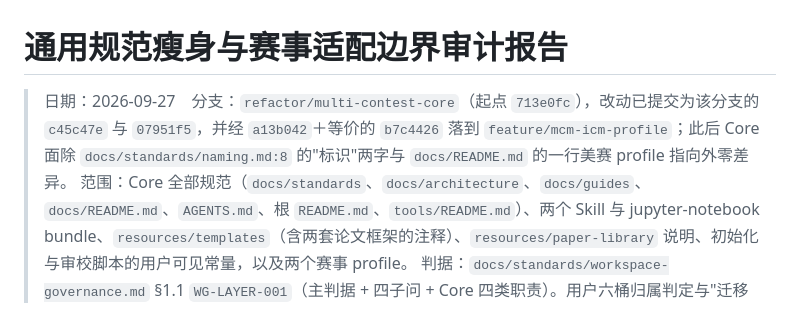
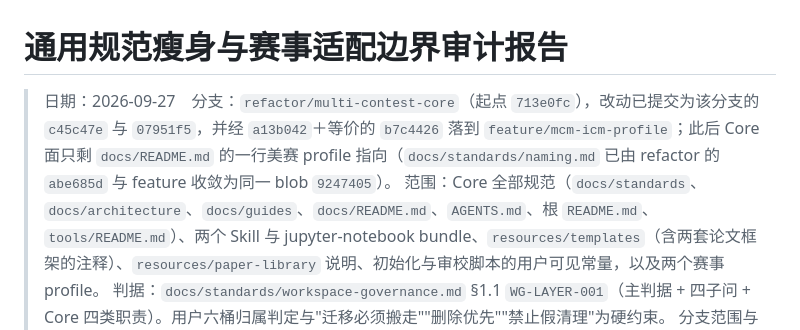
Before and after one commit to a5237/mathematical-modeling-workspace, a Markdown page: plan/通用规范瘦身与赛事适配边界审计报告.md, the part around the change. Drawn GitHub-style.

```diff
--- a/plan/通用规范瘦身与赛事适配边界审计报告.md
+++ b/plan/通用规范瘦身与赛事适配边界审计报告.md
@@ -1,6 +1,6 @@
 # 通用规范瘦身与赛事适配边界审计报告
 
-> 日期：2026-09-27　分支：`refactor/multi-contest-core`（起点 `713e0fc`），改动已提交为该分支的 `c45c47e` 与 `07951f5`，并经 `a13b042`＋等价的 `b7c4426` 落到 `feature/mcm-icm-profile`；此后 Core 面除 `docs/standards/naming.md:8` 的"标识"两字与 `docs/README.md` 的一行美赛 profile 指向外零差异。
+> 日期：2026-09-27　分支：`refactor/multi-contest-core`（起点 `713e0fc`），改动已提交为该分支的 `c45c47e` 与 `07951f5`，并经 `a13b042`＋等价的 `b7c4426` 落到 `feature/mcm-icm-profile`；此后 Core 面只剩 `docs/README.md` 的一行美赛 profile 指向（`docs/standards/naming.md` 已由 refactor 的 `abe685d` 与 feature 收敛为同一 blob `9247405`）。
 > 范围：Core 全部规范（`docs/standards`、`docs/architecture`、`docs/guides`、`docs/README.md`、`AGENTS.md`、根 `README.md`、`tools/README.md`）、两个 Skill 与 jupyter-notebook bundle、`resources/templates`（含两套论文框架的注释）、`resources/paper-library` 说明、初始化与审校脚本的用户可见常量，以及两个赛事 profile。
 > 判据：`docs/standards/workspace-governance.md` §1.1 `WG-LAYER-001`（主判据 + 四子问 + Core 四类职责）。用户六桶归属判定与"迁移必须搬走""删除优先""禁止假清理"为硬约束。
 > 分支范围与合并后果：`refactor/multi-contest-core`（现 `f1a828a`）只承载通用层与 CUMCM profile，且已不含 `plan/`；美赛侧落点（`config/contests/mcm-icm/`、`resources/templates/contests/mcm-icm/`、`00-format-layout/mcm-icm/` 共 224 文件）与本 plan 族只保留在 `feature/mcm-icm-profile`。合并后果按 `git merge-tree` 实跑区分两类：`f34d173` 的美赛删除在 feature 侧无对应改动，合进来会**静默删除、不报冲突**；`f1a828a` 的 `plan/` 删除因 `b84322c` 之后 feature 仍在续写，转为 modify/delete 冲突并保留 feature 版。反过来把 feature 合进该分支只会让它成为 feature 的后代，不消除前者。后续 Core 改动与 plan 续写都在本分支推进，`refactor/multi-contest-core` 按冻结处理。
```
Also changed, not shown: plan/多赛事通用化重构执行情况说明.md (+3 -2 lines).
